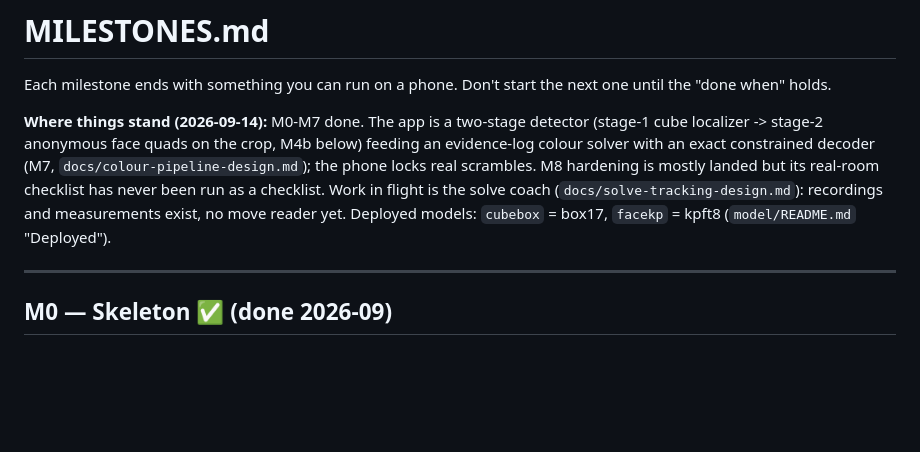
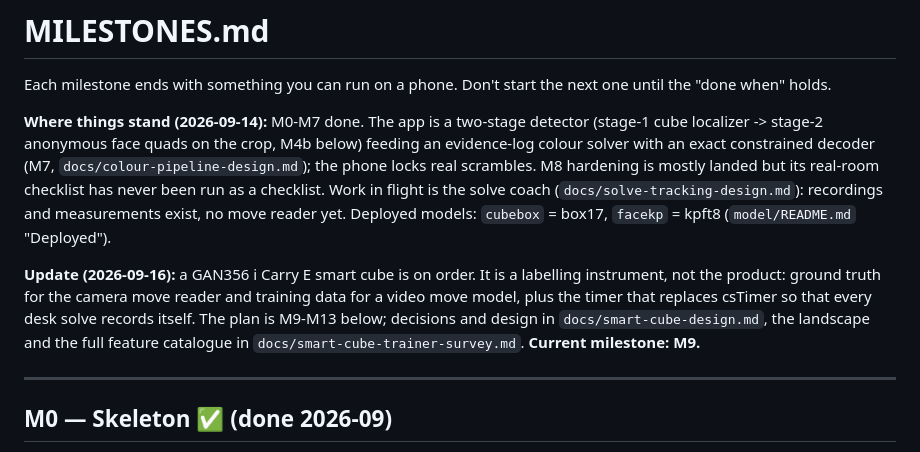
Before and after one commit to moowiz/cube-trainer, a Markdown page: MILESTONES.md, the part around one of its changes. Drawn GitHub-style; blank space fills up the shorter version.

```diff
--- a/MILESTONES.md
+++ b/MILESTONES.md
@@ -11,6 +11,14 @@ never been run as a checklist. Work in flight is the solve coach
 (`docs/solve-tracking-design.md`): recordings and measurements exist, no
 move reader yet. Deployed models: `cubebox` = box17, `facekp` = kpft8
 (`model/README.md` "Deployed").
+
+**Update (2026-09-16):** a GAN356 i Carry E smart cube is on order. It is a
+labelling instrument, not the product: ground truth for the camera move
+reader and training data for a video move model, plus the timer that
+replaces csTimer so that every desk solve records itself. The plan is
+M9-M13 below; decisions and design in `docs/smart-cube-design.md`, the
+landscape and the full feature catalogue in
+`docs/smart-cube-trainer-survey.md`. **Current milestone: M9.**
 
 ---
 
```
Also changed, not shown: other parts of MILESTONES.md (+95 -0 lines), docs/smart-cube-design.md (added, +426 -0 lines), docs/smart-cube-trainer-survey.md (+8 -0 lines).
